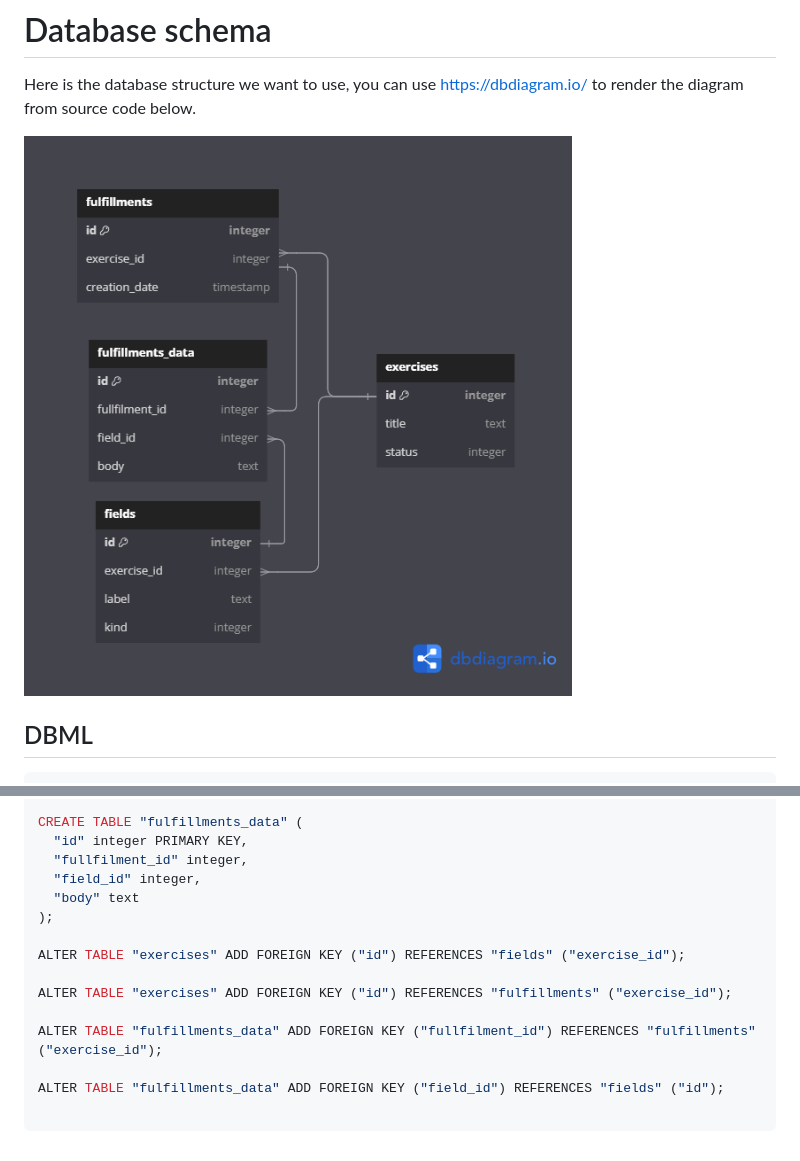
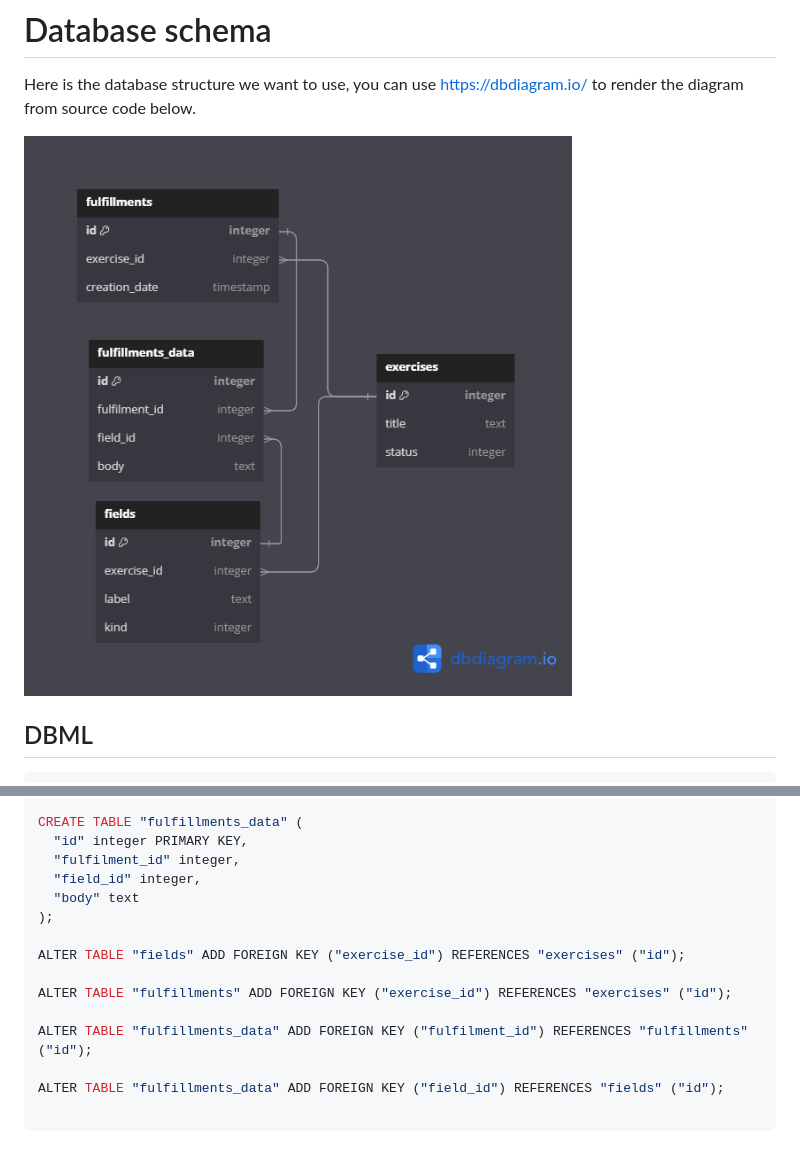
Before and after one commit to CPNV-ES/NOSQL_Looper_GENJ, a Markdown page: docs/database_schema.md, 2 parts joined by grey strips. GitHub-like rendering; pictures changed too: docs/looper.png.

Commit message:
fix: fixing a typo and a fk error

```diff
--- a/docs/database_schema.md
+++ b/docs/database_schema.md
@@ -67,16 +67,16 @@ CREATE TABLE "fulfillments" (
 
 CREATE TABLE "fulfillments_data" (
   "id" integer PRIMARY KEY,
-  "fullfilment_id" integer,
+  "fulfilment_id" integer,
   "field_id" integer,
   "body" text
 );
 
-ALTER TABLE "exercises" ADD FOREIGN KEY ("id") REFERENCES "fields" ("exercise_id");
+ALTER TABLE "fields" ADD FOREIGN KEY ("exercise_id") REFERENCES "exercises" ("id");
 
-ALTER TABLE "exercises" ADD FOREIGN KEY ("id") REFERENCES "fulfillments" ("exercise_id");
+ALTER TABLE "fulfillments" ADD FOREIGN KEY ("exercise_id") REFERENCES "exercises" ("id");
 
-ALTER TABLE "fulfillments_data" ADD FOREIGN KEY ("fullfilment_id") REFERENCES "fulfillments" ("exercise_id");
+ALTER TABLE "fulfillments_data" ADD FOREIGN KEY ("fulfilment_id") REFERENCES "fulfillments" ("id");
 
 ALTER TABLE "fulfillments_data" ADD FOREIGN KEY ("field_id") REFERENCES "fields" ("id");
 
```
Also changed, not shown: other parts of docs/database_schema.md (+2 -2 lines).
